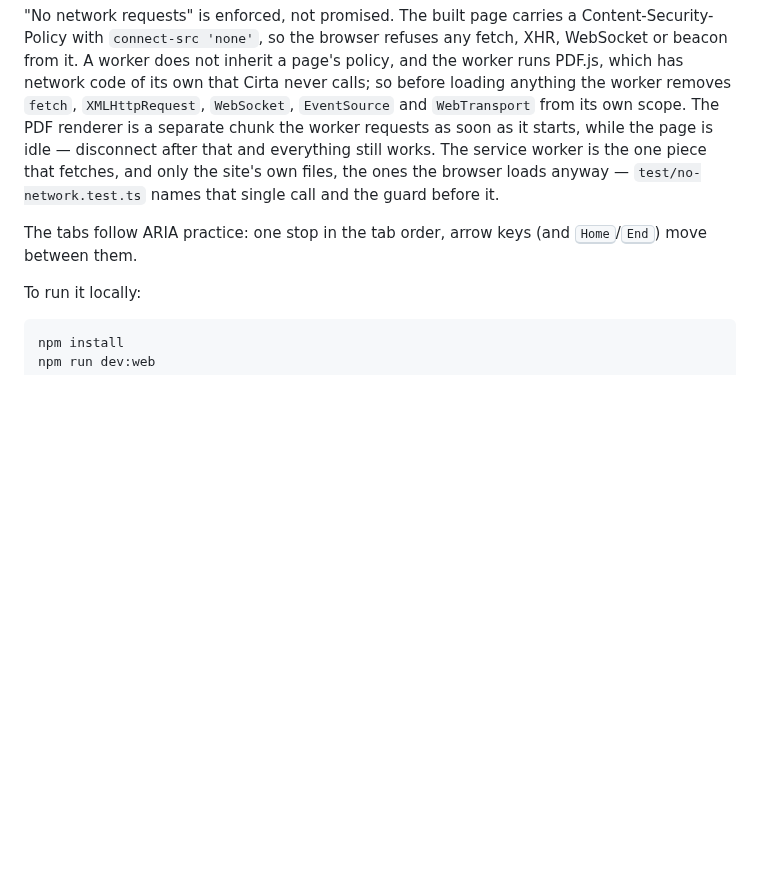
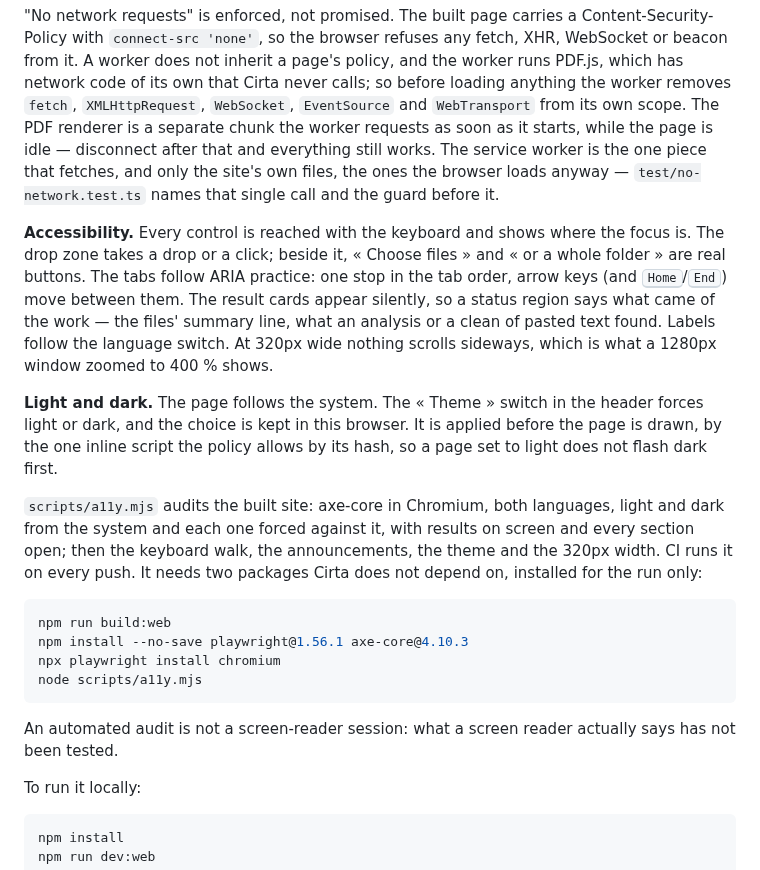
Before and after one commit to K3E9X/Cirta, a Markdown page: README.md, the part around the change. Rendered like a GitHub page; blank space fills up the shorter version.

````diff
--- a/README.md
+++ b/README.md
@@ -999,8 +999,31 @@ everything still works. The service worker is the one piece that fetches, and on
 files, the ones the browser loads anyway — `test/no-network.test.ts` names that single call and the
 guard before it.
 
+**Accessibility.** Every control is reached with the keyboard and shows where the focus is. The drop
+zone takes a drop or a click; beside it, « Choose files » and « or a whole folder » are real buttons.
 The tabs follow ARIA practice: one stop in the tab order, arrow keys (and <kbd>Home</kbd>/<kbd>End</kbd>)
-move between them.
+move between them. The result cards appear silently, so a status region says what came of the work —
+the files' summary line, what an analysis or a clean of pasted text found. Labels follow the language
+switch. At 320px wide nothing scrolls sideways, which is what a 1280px window zoomed to 400 % shows.
+
+**Light and dark.** The page follows the system. The « Theme » switch in the header forces light or dark,
+and the choice is kept in this browser. It is applied before the page is drawn, by the one inline
+script the policy allows by its hash, so a page set to light does not flash dark first.
+
+`scripts/a11y.mjs` audits the built site: axe-core in Chromium, both languages, light and dark from the
+system and each one forced against it, with results on screen and every section open; then the
+keyboard walk, the announcements, the theme and the 320px width. CI runs it on every push. It needs two
+packages Cirta does not depend on, installed for the run only:
+
+```bash
+npm run build:web
+npm install --no-save playwright@1.56.1 axe-core@4.10.3
+npx playwright install chromium
+node scripts/a11y.mjs
+```
+
+An automated audit is not a screen-reader session: what a screen reader actually says has not been
+tested.
 
 To run it locally:
 
````
Also changed, not shown: CHANGELOG.md (+2 -0 lines), README.fr.md (+27 -2 lines).
